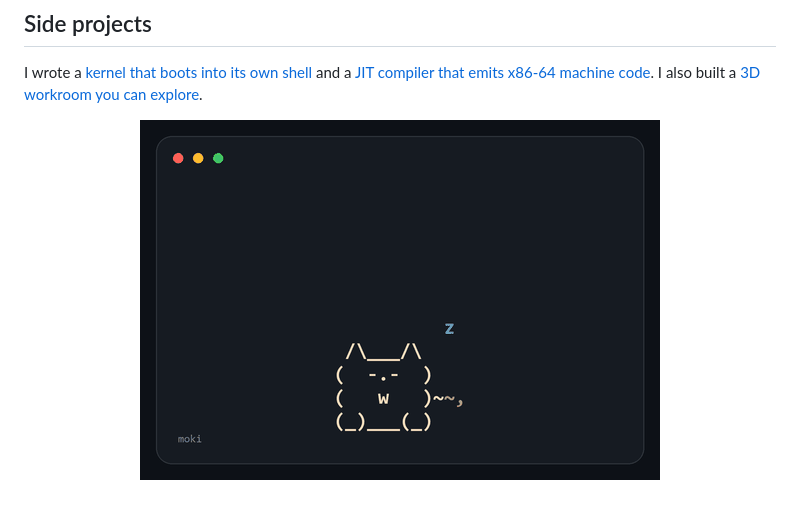
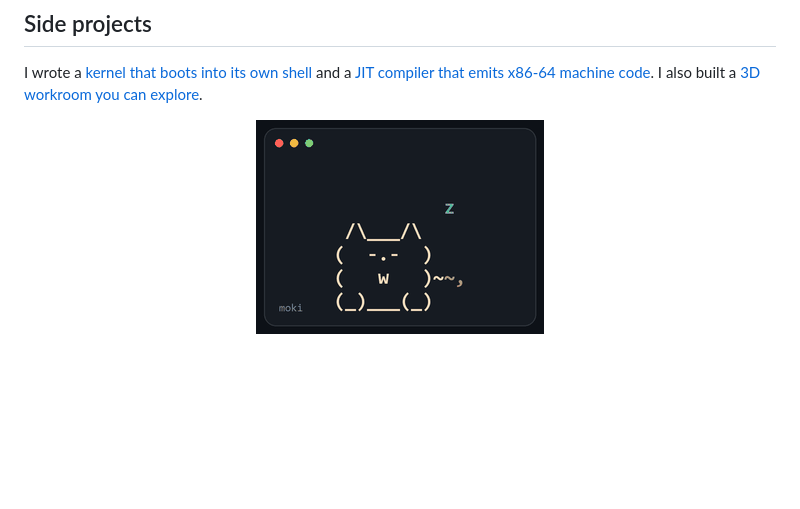
Before and after one commit to MokiMeow/MokiMeow, a Markdown page: README.md, the part around the change. Rendered like a GitHub page; pictures changed too: assets/moki-buddy.gif; blank space fills up the shorter version.

Commit message:
Tighten Moki terminal window

```diff
--- a/README.md
+++ b/README.md
@@ -28,6 +28,6 @@ I wrote a [kernel that boots into its own shell](https://github.com/MokiMeow/nut
   <picture>
     <source media="(prefers-color-scheme: dark)" srcset="./assets/moki-buddy.gif">
     <source media="(prefers-color-scheme: light)" srcset="./assets/moki-buddy-light.gif">
-    <img src="./assets/moki-buddy.gif" alt="Moki, a small animated ASCII cat, sleeping, stretching, waving hello, purring, and curling up again." width="520">
+    <img src="./assets/moki-buddy.gif" alt="Moki, a small animated ASCII cat, sleeping, stretching, waving hello, purring, and curling up again." width="288">
   </picture>
 </p>
```
Also changed, not shown: assets/moki-buddy-light.gif, 1 other file.
